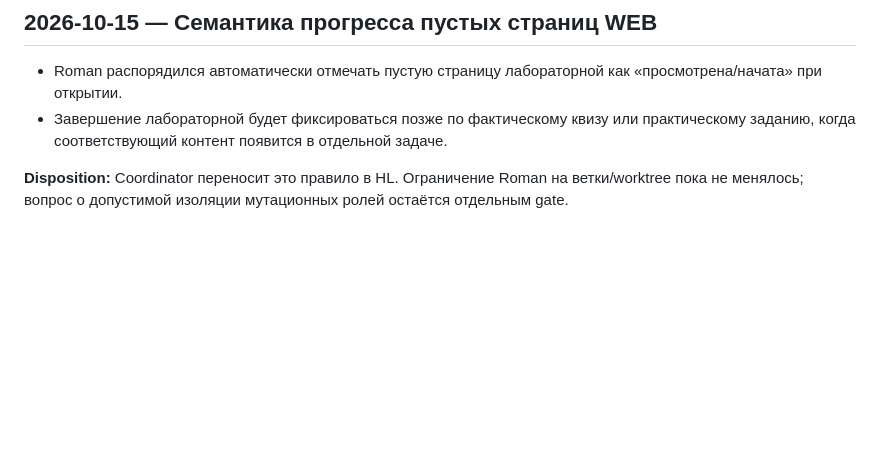
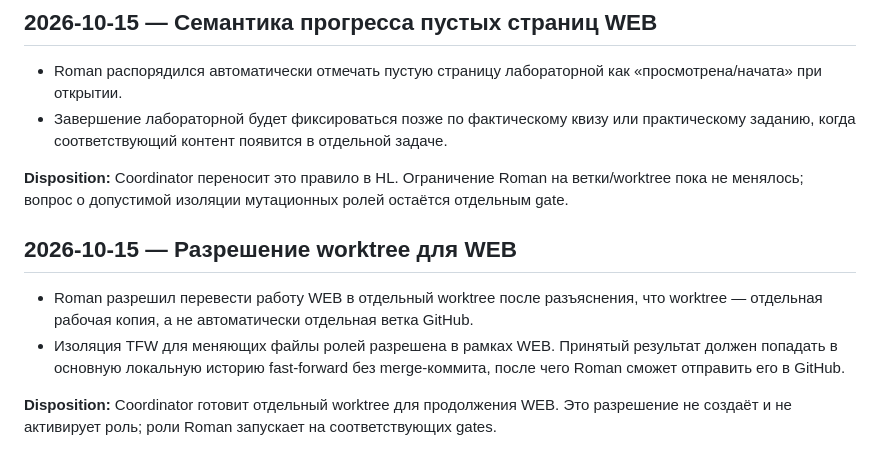
Before and after one commit to MeltedOperator/OOP_site, a Markdown page: TRACE.md, the part around the change. GitHub-like rendering; blank space fills up the shorter version.

Commit message:
Authorize WEB worktree isolation

```diff
--- a/TRACE.md
+++ b/TRACE.md
@@ -144,3 +144,10 @@ This file records material owner instructions and accepted decisions for continu
 - Завершение лабораторной будет фиксироваться позже по фактическому квизу или практическому заданию, когда соответствующий контент появится в отдельной задаче.
 
 **Disposition:** Coordinator переносит это правило в HL. Ограничение Roman на ветки/worktree пока не менялось; вопрос о допустимой изоляции мутационных ролей остаётся отдельным gate.
+
+## 2026-10-15 — Разрешение worktree для WEB
+
+- Roman разрешил перевести работу WEB в отдельный worktree после разъяснения, что worktree — отдельная рабочая копия, а не автоматически отдельная ветка GitHub.
+- Изоляция TFW для меняющих файлы ролей разрешена в рамках WEB. Принятый результат должен попадать в основную локальную историю fast-forward без merge-коммита, после чего Roman сможет отправить его в GitHub.
+
+**Disposition:** Coordinator готовит отдельный worktree для продолжения WEB. Это разрешение не создаёт и не активирует роль; роли Roman запускает на соответствующих gates.
```
Also changed, not shown: 2 other files.
